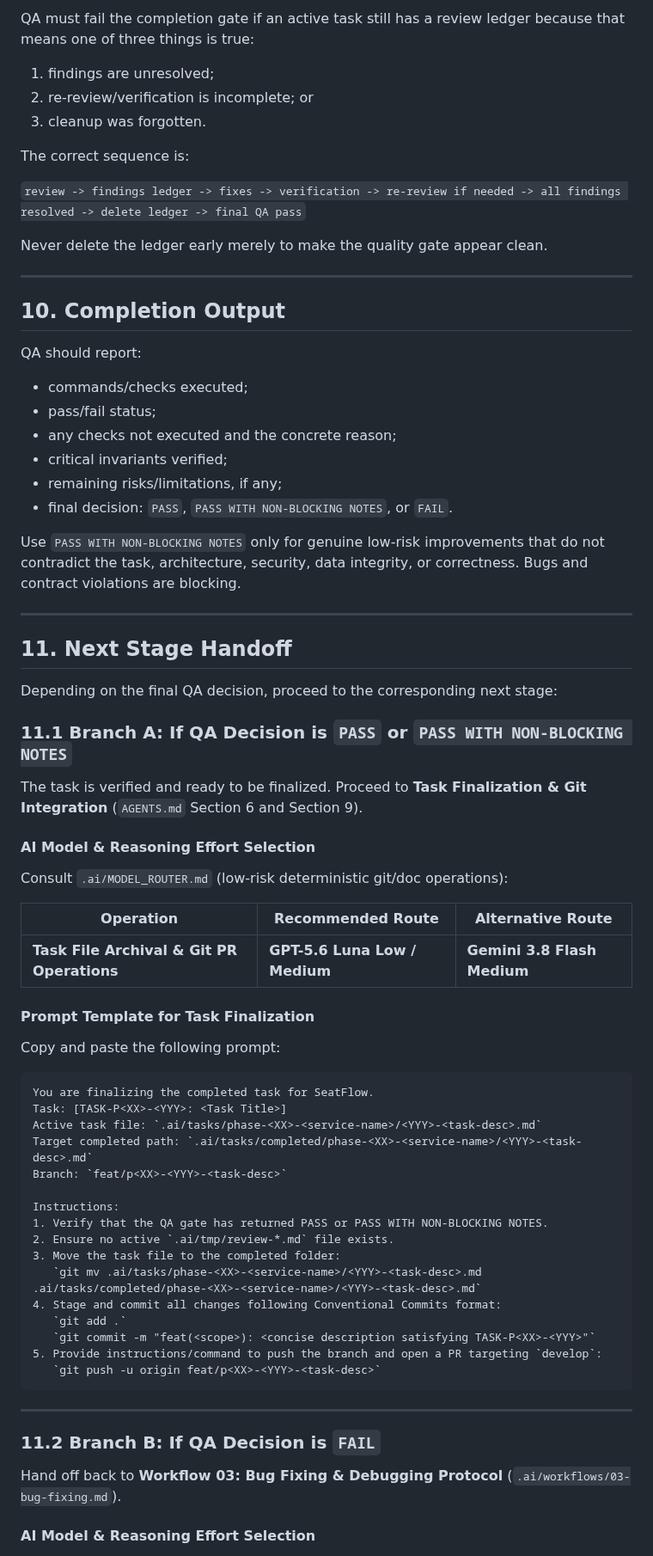
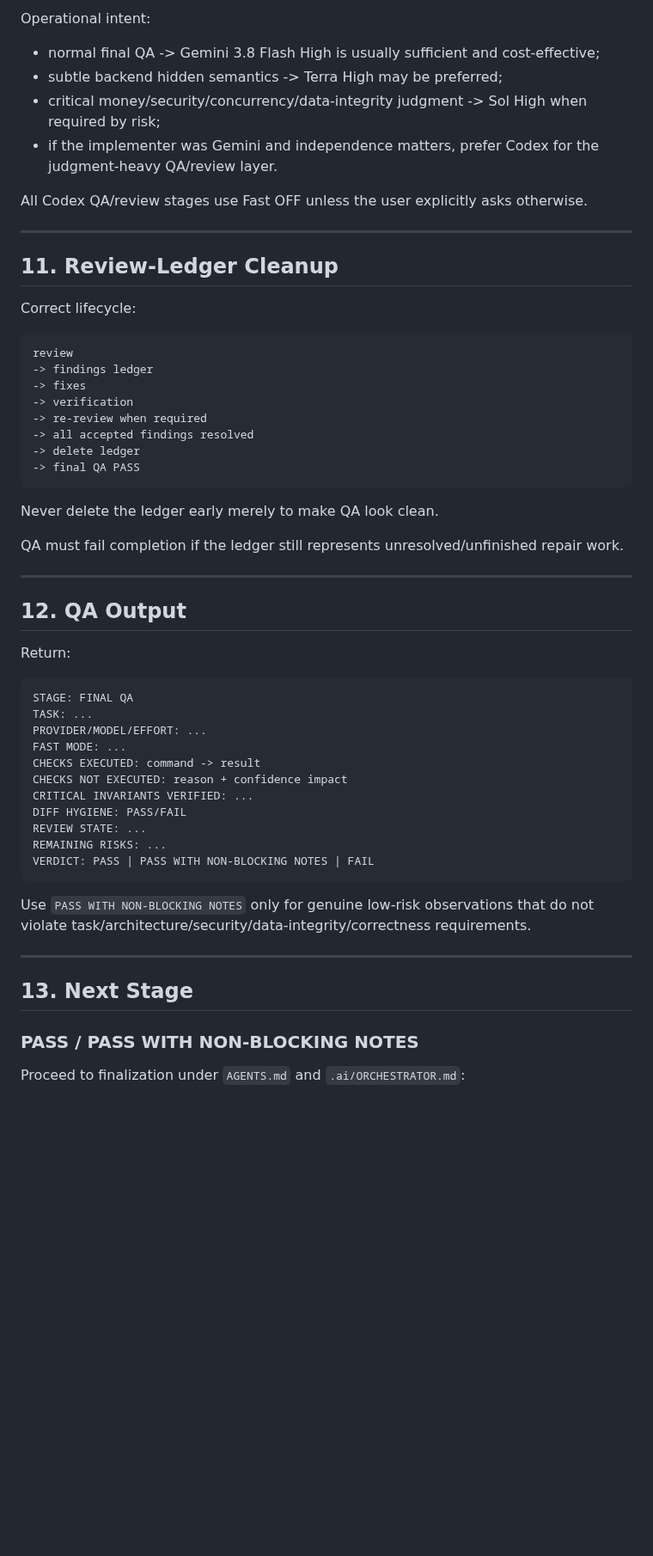
Before and after one commit to AdelinV2/SeatFlow, a Markdown page: .ai/workflows/04-testing-and-qa.md, the part around one of its changes. Shown at 86% size. Rendered like a GitHub page; blank space fills up the shorter version.

````diff
--- a/.ai/workflows/04-testing-and-qa.md
+++ b/.ai/workflows/04-testing-and-qa.md
@@ -207,77 +209,61 @@ The temporary reviewer ledger under `.ai/tmp/` is deliberately ignored by Git an
 
-QA must fail the completion gate if an active task still has a review ledger because that means one of three things is true:
+Operational intent:
 
-1. findings are unresolved;
-2. re-review/verification is incomplete; or
-3. cleanup was forgotten.
+- normal final QA -> Gemini 3.8 Flash High is usually sufficient and cost-effective;
+- subtle backend hidden semantics -> Terra High may be preferred;
+- critical money/security/concurrency/data-integrity judgment -> Sol High when required by risk;
+- if the implementer was Gemini and independence matters, prefer Codex for the judgment-heavy QA/review layer.
 
-The correct sequence is:
-
-`review -> findings ledger -> fixes -> verification -> re-review if needed -> all findings resolved -> delete ledger -> final QA pass`
-
-Never delete the ledger early merely to make the quality gate appear clean.
+All Codex QA/review stages use Fast OFF unless the user explicitly asks otherwise.
 
 ---
 
-## 10. Completion Output
+## 11. Review-Ledger Cleanup
 
-QA should report:
+Correct lifecycle:
 
-- commands/checks executed;
-- pass/fail status;
-- any checks not executed and the concrete reason;
-- critical invariants verified;
-- remaining risks/limitations, if any;
-- final decision: `PASS`, `PASS WITH NON-BLOCKING NOTES`, or `FAIL`.
+```text
+review
+-> findings ledger
+-> fixes
+-> verification
+-> re-review when required
+-> all accepted findings resolved
+-> delete ledger
+-> final QA PASS
+```
 
-Use `PASS WITH NON-BLOCKING NOTES` only for genuine low-risk improvements that do not contradict the task, architecture, security, data integrity, or correctness. Bugs and contract violations are blocking.
+Never delete the ledger early merely to make QA look clean.
+
+QA must fail completion if the ledger still represents unresolved/unfinished repair work.
 
 ---
 
-## 11. Next Stage Handoff
+## 12. QA Output
 
-Depending on the final QA decision, proceed to the corresponding next stage:
+Return:
 
-### 11.1 Branch A: If QA Decision is `PASS` or `PASS WITH NON-BLOCKING NOTES`
+```text
+STAGE: FINAL QA
+TASK: ...
+PROVIDER/MODEL/EFFORT: ...
+FAST MODE: ...
+CHECKS EXECUTED: command -> result
+CHECKS NOT EXECUTED: reason + confidence impact
+CRITICAL INVARIANTS VERIFIED: ...
+DIFF HYGIENE: PASS/FAIL
+REVIEW STATE: ...
+REMAINING RISKS: ...
+VERDICT: PASS | PASS WITH NON-BLOCKING NOTES | FAIL
+```
 
-The task is verified and ready to be finalized. Proceed to **Task Finalization & Git Integration** (`AGENTS.md` Section 6 and Section 9).
-
-#### AI Model & Reasoning Effort Selection
-
-Consult `.ai/MODEL_ROUTER.md` (low-risk deterministic git/doc operations):
-
-| Operation | Recommended Route | Alternative Route |
-|---|---|---|
-| **Task File Archival & Git PR Operations** | **GPT-5.6 Luna Low / Medium** | **Gemini 3.8 Flash Medium** |
-
-#### Prompt Template for Task Finalization
-
-Copy and paste the following prompt:
-
-```markdown
-You are finalizing the completed task for SeatFlow.
-Task: [TASK-P<XX>-<YYY>: <Task Title>]
-Active task file: `.ai/tasks/phase-<XX>-<service-name>/<YYY>-<task-desc>.md`
-Target completed path: `.ai/tasks/completed/phase-<XX>-<service-name>/<YYY>-<task-desc>.md`
-Branch: `feat/p<XX>-<YYY>-<task-desc>`
-
-Instructions:
-1. Verify that the QA gate has returned PASS or PASS WITH NON-BLOCKING NOTES.
-2. Ensure no active `.ai/tmp/review-*.md` file exists.
-3. Move the task file to the completed folder:
-   `git mv .ai/tasks/phase-<XX>-<service-name>/<YYY>-<task-desc>.md .ai/tasks/completed/phase-<XX>-<service-name>/<YYY>-<task-desc>.md`
-4. Stage and commit all changes following Conventional Commits format:
-   `git add .`
-   `git commit -m "feat(<scope>): <concise description satisfying TASK-P<XX>-<YYY>"`
-5. Provide instructions/command to push the branch and open a PR targeting `develop`:
-   `git push -u origin feat/p<XX>-<YYY>-<task-desc>`
-```
+Use `PASS WITH NON-BLOCKING NOTES` only for genuine low-risk observations that do not violate task/architecture/security/data-integrity/correctness requirements.
 
 ---
 
-### 11.2 Branch B: If QA Decision is `FAIL`
+## 13. Next Stage
 
-Hand off back to **Workflow 03: Bug Fixing & Debugging Protocol** (`.ai/workflows/03-bug-fixing.md`).
+### PASS / PASS WITH NON-BLOCKING NOTES
 
-#### AI Model & Reasoning Effort Selection
+Proceed to finalization under `AGENTS.md` and `.ai/ORCHESTRATOR.md`:
 
````
Also changed, not shown: other parts of .ai/workflows/04-testing-and-qa.md (+130 -137 lines).
